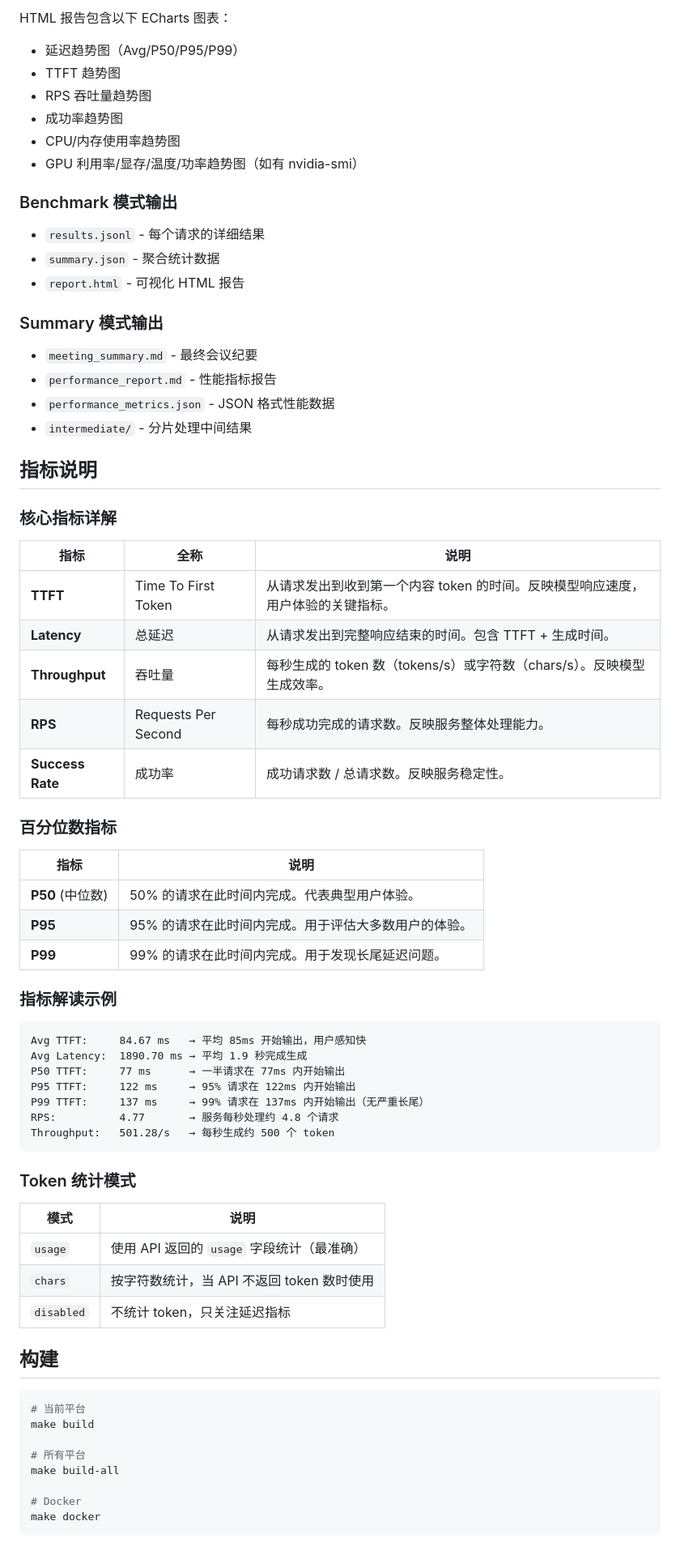
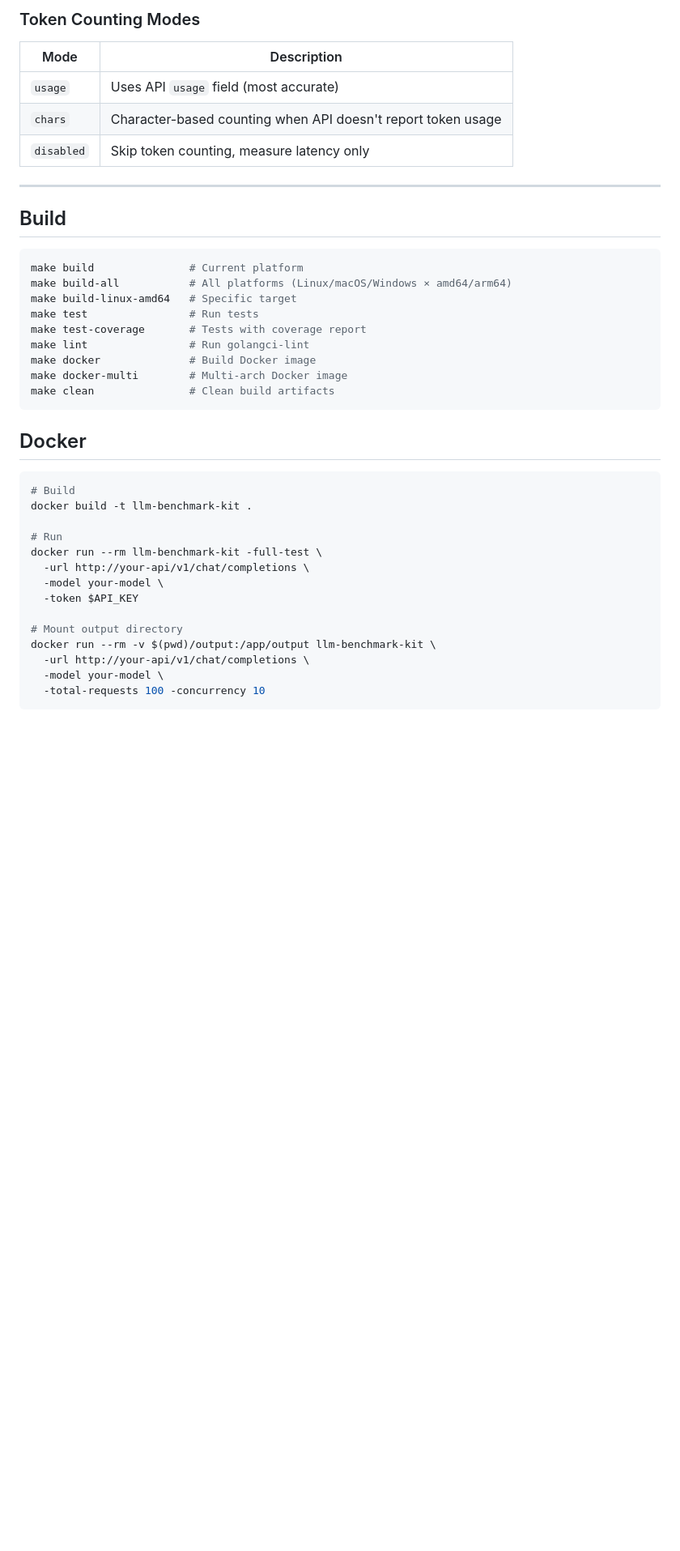
Before and after one commit to brianxiadong/llm-benchmark-kit, a Markdown page: README.md, the part around one of its changes. Shown at 81% size. Rendered like a GitHub page; blank space fills up the shorter version.

````diff
--- a/README.md
+++ b/README.md
@@ -324,76 +381,45 @@ output/soaktest_{model}_{timestamp}/
 ```
 
-HTML 报告包含以下 ECharts 图表：
-- 延迟趋势图（Avg/P50/P95/P99）
-- TTFT 趋势图
-- RPS 吞吐量趋势图
-- 成功率趋势图
-- CPU/内存使用率趋势图
-- GPU 利用率/显存/温度/功率趋势图（如有 nvidia-smi）
+### Token Counting Modes
 
-### Benchmark 模式输出
+| Mode | Description |
+|------|-------------|
+| `usage` | Uses API `usage` field (most accurate) |
+| `chars` | Character-based counting when API doesn't report token usage |
+| `disabled` | Skip token counting, measure latency only |
 
-- `results.jsonl` - 每个请求的详细结果
-- `summary.json` - 聚合统计数据
-- `report.html` - 可视化 HTML 报告
+---
 
-### Summary 模式输出
+## Build
 
-- `meeting_summary.md` - 最终会议纪要
-- `performance_report.md` - 性能指标报告
-- `performance_metrics.json` - JSON 格式性能数据
-- `intermediate/` - 分片处理中间结果
-
-## 指标说明
-
-### 核心指标详解
-
-| 指标 | 全称 | 说明 |
-|------|------|------|
-| **TTFT** | Time To First Token | 从请求发出到收到第一个内容 token 的时间。反映模型响应速度，用户体验的关键指标。 |
-| **Latency** | 总延迟 | 从请求发出到完整响应结束的时间。包含 TTFT + 生成时间。 |
-| **Throughput** | 吞吐量 | 每秒生成的 token 数（tokens/s）或字符数（chars/s）。反映模型生成效率。 |
-| **RPS** | Requests Per Second | 每秒成功完成的请求数。反映服务整体处理能力。 |
-| **Success Rate** | 成功率 | 成功请求数 / 总请求数。反映服务稳定性。 |
-
-### 百分位数指标
-
-| 指标 | 说明 |
-|------|------|
-| **P50** (中位数) | 50% 的请求在此时间内完成。代表典型用户体验。 |
-| **P95** | 95% 的请求在此时间内完成。用于评估大多数用户的体验。 |
-| **P99** | 99% 的请求在此时间内完成。用于发现长尾延迟问题。 |
-
-### 指标解读示例
-
-```
-Avg TTFT:     84.67 ms   → 平均 85ms 开始输出，用户感知快
-Avg Latency:  1890.70 ms → 平均 1.9 秒完成生成
-P50 TTFT:     77 ms      → 一半请求在 77ms 内开始输出
-P95 TTFT:     122 ms     → 95% 请求在 122ms 内开始输出
-P99 TTFT:     137 ms     → 99% 请求在 137ms 内开始输出（无严重长尾）
-RPS:          4.77       → 服务每秒处理约 4.8 个请求
-Throughput:   501.28/s   → 每秒生成约 500 个 token
+```bash
+make build               # Current platform
+make build-all           # All platforms (Linux/macOS/Windows × amd64/arm64)
+make build-linux-amd64   # Specific target
+make test                # Run tests
+make test-coverage       # Tests with coverage report
+make lint                # Run golangci-lint
+make docker              # Build Docker image
+make docker-multi        # Multi-arch Docker image
+make clean               # Clean build artifacts
 ```
 
-### Token 统计模式
-
-| 模式 | 说明 |
-|------|------|
-| `usage` | 使用 API 返回的 `usage` 字段统计（最准确） |
-| `chars` | 按字符数统计，当 API 不返回 token 数时使用 |
-| `disabled` | 不统计 token，只关注延迟指标 |
-
-## 构建
+## Docker
 
 ```bash
-# 当前平台
-make build
+# Build
+docker build -t llm-benchmark-kit .
 
-# 所有平台
-make build-all
+# Run
+docker run --rm llm-benchmark-kit -full-test \
+  -url http://your-api/v1/chat/completions \
+  -model your-model \
+  -token $API_KEY
 
-# Docker
-make docker
+# Mount output directory
+docker run --rm -v $(pwd)/output:/app/output llm-benchmark-kit \
+  -url http://your-api/v1/chat/completions \
+  -model your-model \
+  -total-requests 100 -concurrency 10
 ```
 
````
Also changed, not shown: other parts of README.md (+326 -247 lines).
